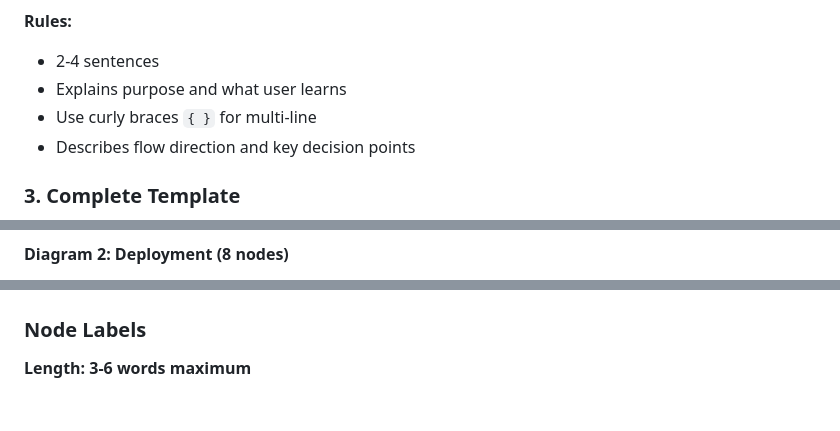
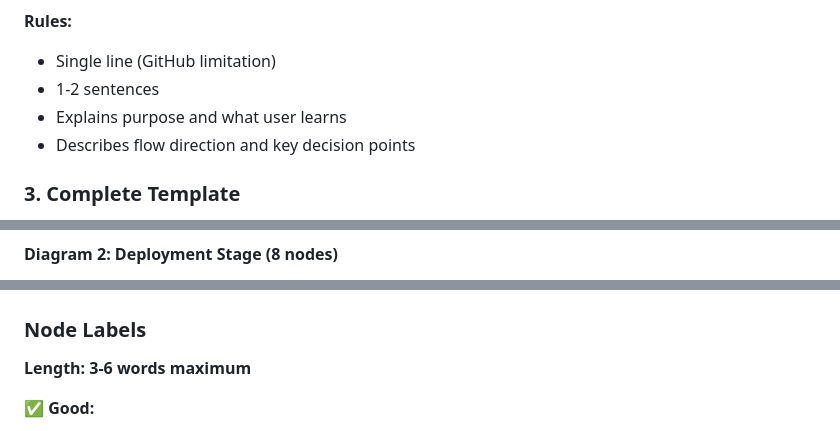
Before and after one commit to borealBytes/startup-blueprint, a Markdown page: .github/MERMAID_STYLE_GUIDE.md, 3 parts joined by grey strips. Rendered like a GitHub page; blank space fills up the shorter version.

````diff
--- a/.github/MERMAID_STYLE_GUIDE.md
+++ b/.github/MERMAID_STYLE_GUIDE.md
@@ -103,9 +101,9 @@ flowchart TB
 
 **Rules:**
 
-- 2-4 sentences
+- Single line (GitHub limitation)
+- 1-2 sentences
 - Explains purpose and what user learns
-- Use curly braces `{ }` for multi-line
 - Describes flow direction and key decision points
 
 ### 3. Complete Template
@@ -280,7 +264,7 @@ flowchart TB
     check -->|No| retry[Retry]
 ```
 
-**Diagram 2: Deployment (8 nodes)**
+**Diagram 2: Deployment Stage (8 nodes)**
 
 ```mermaid
 flowchart TB
@@ -300,4 +288,6 @@ flowchart TB
 
 **Length: 3-6 words maximum**
 
+**✅ Good:**
+
 ```mermaid
````
Also changed, not shown: other parts of .github/MERMAID_STYLE_GUIDE.md (+125 -107 lines).
